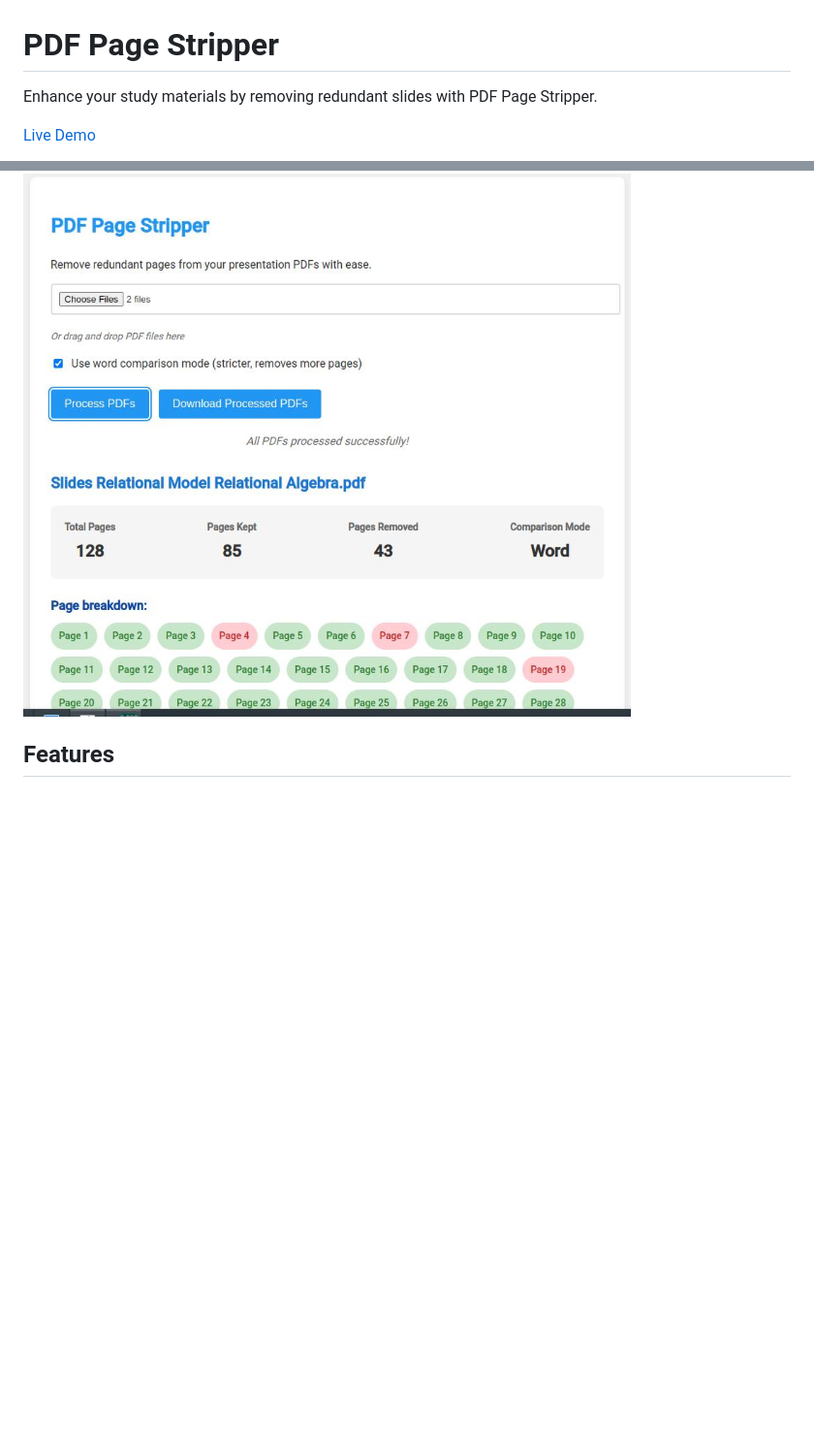
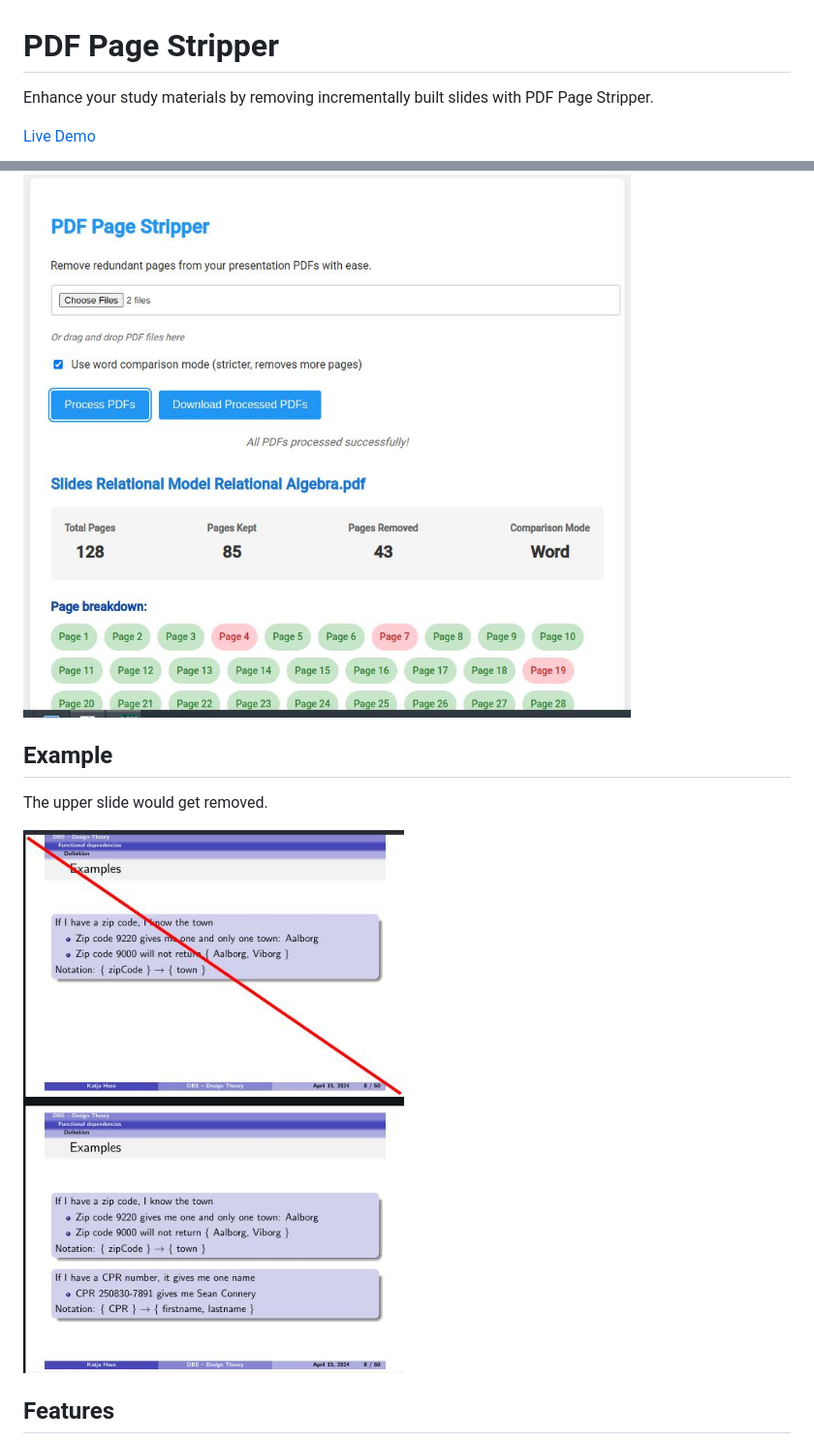
Before and after one commit to Persie0/PDF-Page-Stripper, a Markdown page: README.md, 2 parts joined by grey strips. Shown: that part at 97% size. GitHub-like rendering; pictures changed too: images/example.jpg (added); blank space fills up the shorter version.

Commit message:
added example

```diff
--- a/README.md
+++ b/README.md
@@ -1,10 +1,16 @@
 # PDF Page Stripper
 
-Enhance your study materials by removing redundant slides with PDF Page Stripper.
+Enhance your study materials by removing incrementally built slides with PDF Page Stripper.
 
 [Live Demo](https://persie0.github.io/PDF-Page-Stripper/)
 
 <img src="images/screenshot.jpg" alt="PDF Page Stripper Screenshot" style="width: 600px; cursor: pointer;" onclick="window.open('https://persie0.github.io/PDF-Page-Stripper/')">
+
+## Example
+The upper slide would get removed.
+
+
+<img src="images/example.jpg" alt="PDF Page Stripper Example" style="width: 370px; cursor: pointer;">
 
 ## Features
 
```
